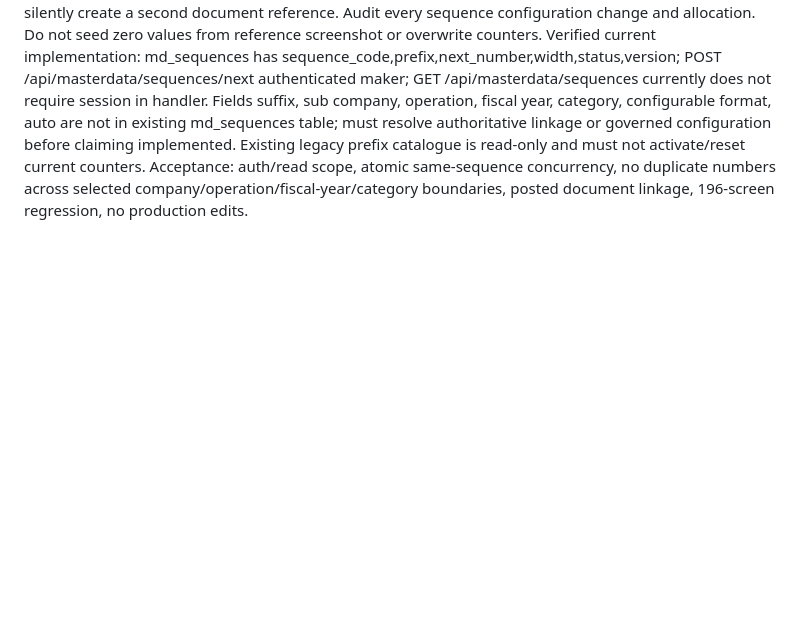
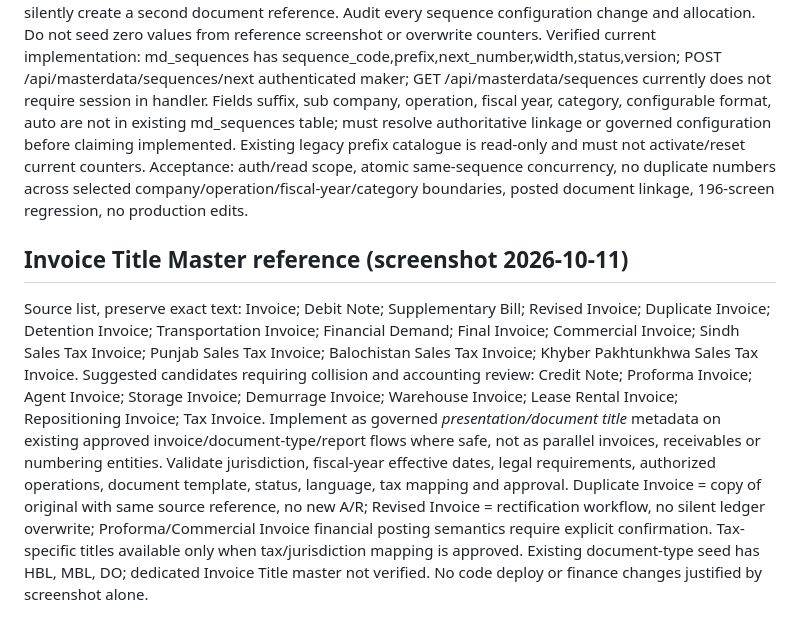
Before and after one commit to CFI21/m3-nvocc-erp, a Markdown page: M3_CENTRAL_MASTER_INTEGRATION_PLAN_2026-10-11.md, the part around the change. GitHub-like rendering; blank space fills up the shorter version.

Commit message:
docs(preview): catalogue 14 invoice titles and optional finance-safe titles

```diff
--- a/M3_CENTRAL_MASTER_INTEGRATION_PLAN_2026-10-11.md
+++ b/M3_CENTRAL_MASTER_INTEGRATION_PLAN_2026-10-11.md
@@ -147,3 +147,8 @@ User's displayed fields: Sub Company (select), Operation (select), Fiscal Year,
 Design: HO Tasks > Master Data > Reference Sequences, existing governed domain only, no duplicate sequence table. Populate Sub Company from existing legal entities, Operation from existing operation classifications, Category from document types, Fiscal Year validated to approved financial period. Store format and suffix configuration only after safe mapping/extension has been reviewed. Respect existing sequence_code as immutable identifier and existing md_sequences next_number and width as authority. LAST NUMBER must be server-computed/current and protected from casual editing; START NUMBER must never reset an in-use sequence; padding from width with bounds and collision checks. AUTO allocates only on an approved create/issue action and never during UI display, preview or canceled draft. A failed transaction must not silently create a second document reference. Audit every sequence configuration change and allocation. Do not seed zero values from reference screenshot or overwrite counters.
 Verified current implementation: md_sequences has sequence_code,prefix,next_number,width,status,version; POST /api/masterdata/sequences/next authenticated maker; GET /api/masterdata/sequences currently does not require session in handler. Fields suffix, sub company, operation, fiscal year, category, configurable format, auto are not in existing md_sequences table; must resolve authoritative linkage or governed configuration before claiming implemented. Existing legacy prefix catalogue is read-only and must not activate/reset current counters.
 Acceptance: auth/read scope, atomic same-sequence concurrency, no duplicate numbers across selected company/operation/fiscal-year/category boundaries, posted document linkage, 196-screen regression, no production edits.
+
+## Invoice Title Master reference (screenshot 2026-10-11)
+Source list, preserve exact text: Invoice; Debit Note; Supplementary Bill; Revised Invoice; Duplicate Invoice; Detention Invoice; Transportation Invoice; Financial Demand; Final Invoice; Commercial Invoice; Sindh Sales Tax Invoice; Punjab Sales Tax Invoice; Balochistan Sales Tax Invoice; Khyber Pakhtunkhwa Sales Tax Invoice.
+Suggested candidates requiring collision and accounting review: Credit Note; Proforma Invoice; Agent Invoice; Storage Invoice; Demurrage Invoice; Warehouse Invoice; Lease Rental Invoice; Repositioning Invoice; Tax Invoice.
+Implement as governed *presentation/document title* metadata on existing approved invoice/document-type/report flows where safe, not as parallel invoices, receivables or numbering entities. Validate jurisdiction, fiscal-year effective dates, legal requirements, authorized operations, document template, status, language, tax mapping and approval. Duplicate Invoice = copy of original with same source reference, no new A/R; Revised Invoice = rectification workflow, no silent ledger overwrite; Proforma/Commercial Invoice financial posting semantics require explicit confirmation. Tax-specific titles available only when tax/jurisdiction mapping is approved. Existing document-type seed has HBL, MBL, DO; dedicated Invoice Title master not verified. No code deploy or finance changes justified by screenshot alone.
```
